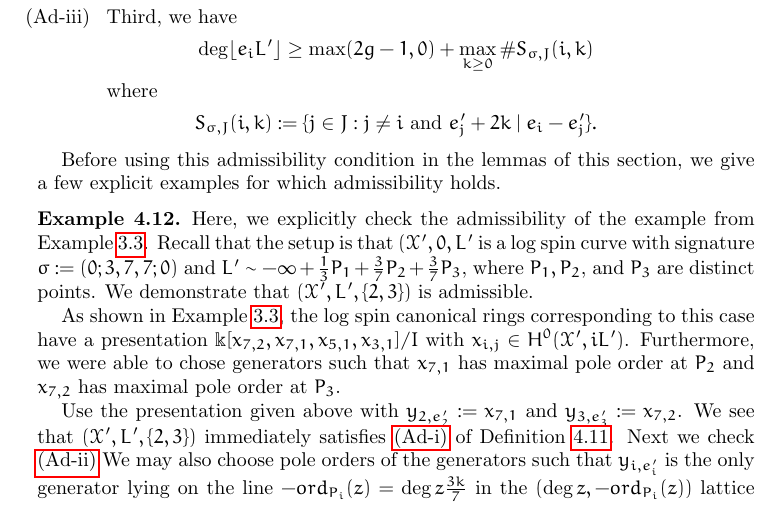
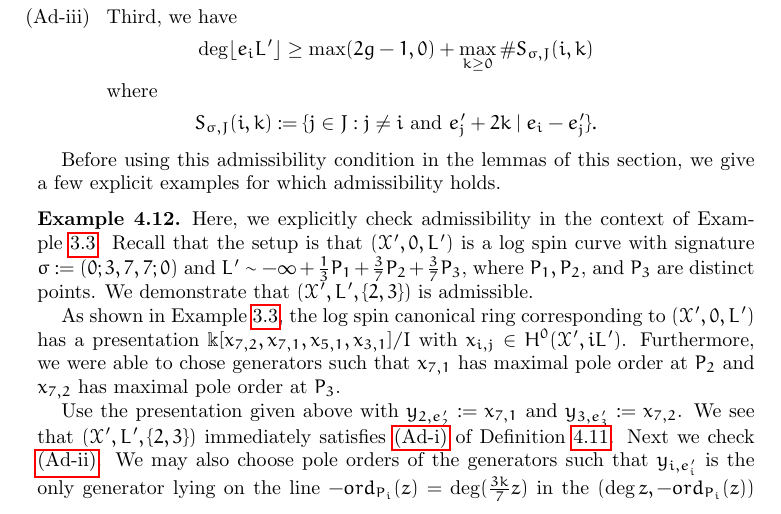
Before and after one commit to aaronlandesman/stacky_reu, a LaTeX paper (curves-write-up/spin-cring.tex): part of page 18 of 36, cut so that both start at the same text. Compiled offline with pdfLaTeX.

Commit message:
edits to example 4.12: admissibility check

```diff
--- a/curves-write-up/spin-cring.tex
+++ b/curves-write-up/spin-cring.tex
@@ -1368,15 +1368,15 @@ holds.
 
 \begin{example}
 \label{eg:base-0-377-adm}
-Here, we explicitly check the admissibility of the example from
+Here, we explicitly check admissibility in the context of
 Example ~\ref{eg:base-0-377}. Recall that the setup is that
-$(\sx', 0, \halfcan'$ is a log spin curve with signature $\sigma := (0; 3, 7, 7; 0)$
+$(\sx', 0, \halfcan')$ is a log spin curve with signature $\sigma := (0; 3, 7, 7; 0)$
 and $\halfcan' \sim -\infty + \frac{1}{3}P_1 + \frac{3}{7}P_2 + \frac{3}{7}P_3$,
 where $P_1, P_2$, and $P_3$ are distinct points. We demonstrate
 that $(\sx', \halfcan', \{2, 3\})$ is admissible.
 
 As shown in Example ~\ref{eg:base-0-377}, the log spin canonical
-rings corresponding to this case have a presentation
+ring corresponding to $(\sx', 0, \halfcan')$ has a presentation
 $\Bk[x_{7, 2}, x_{7, 1}, x_{5, 1}, x_{3, 1}] / I$ with
 $x_{i, j} \in H^0(\sx', i \halfcan')$. Furthermore, we were
 able to chose generators such that $x_{7, 1}$ has maximal pole
@@ -1386,9 +1386,9 @@ Use the presentation given above with $y _{2, e_2'} :=
 x_{7, 1}$ and $y_{3, e_3'} :=  x_{7, 2}$.
 We see that $(\sx', \halfcan', \{2, 3\})$ immediately satisfies
 \ref{custom:Ad-i} of Definition ~\ref{defn:admissible}. Next we
-check \ref{custom:Ad-ii} We may also choose
+check \ref{custom:Ad-ii}.  We may also choose
 pole orders of the generators such that $y_{i, e_i'}$ is the only
-generator lying on the line $-ord_{P_i}(z) = \deg z \frac{3k}{7}$
+generator lying on the line $-ord_{P_i}(z) = \deg (\frac{3k}{7} z)$
 in the $(\deg z, -ord_{P_i}(z))$  lattice and with the other
 generators lying below the line as seen in Figure ~\ref{fig:377}
 (e.g. the pole orders $(-ord_{P_1}(z)$, $-ord_{P_2}(z)$, $-ord_{P_3}
```
